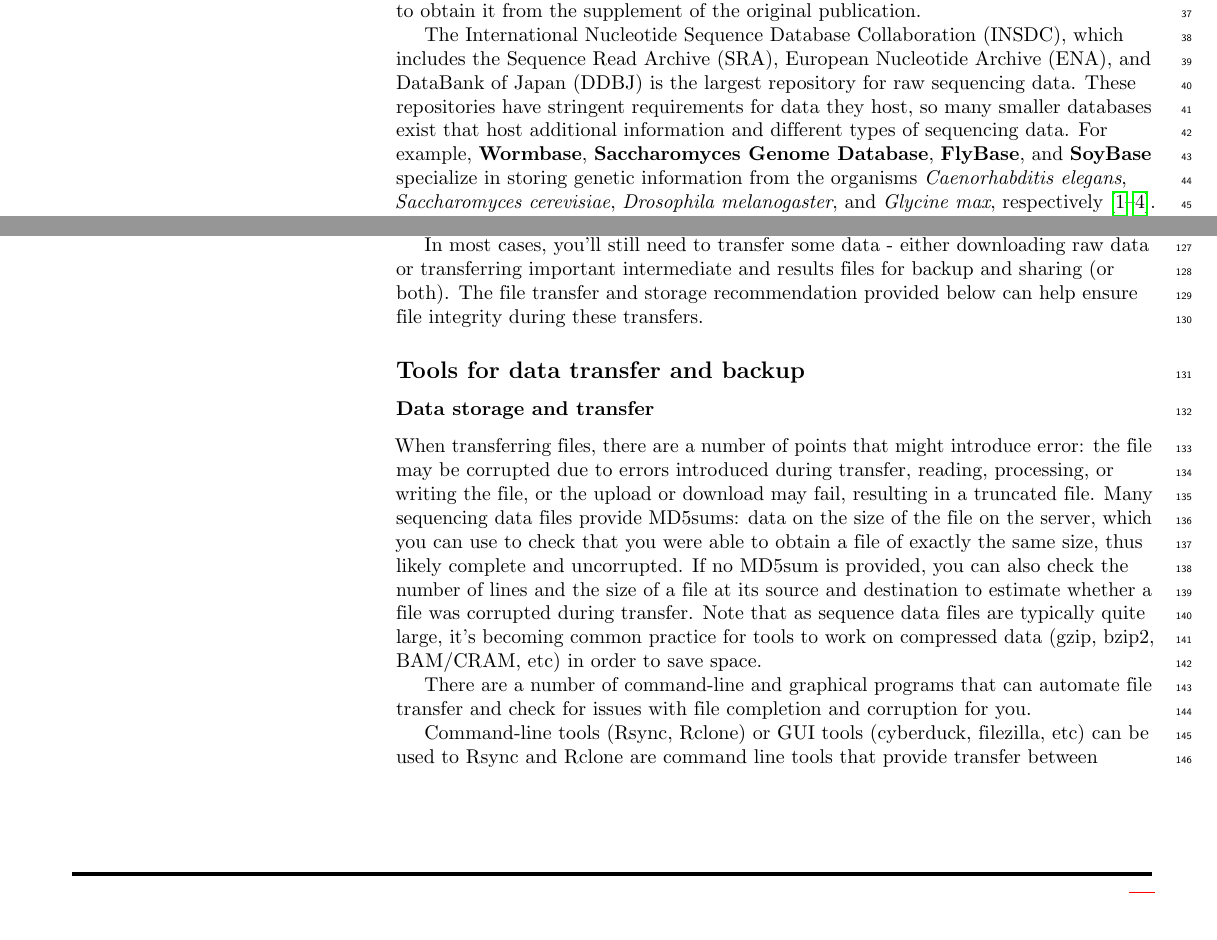
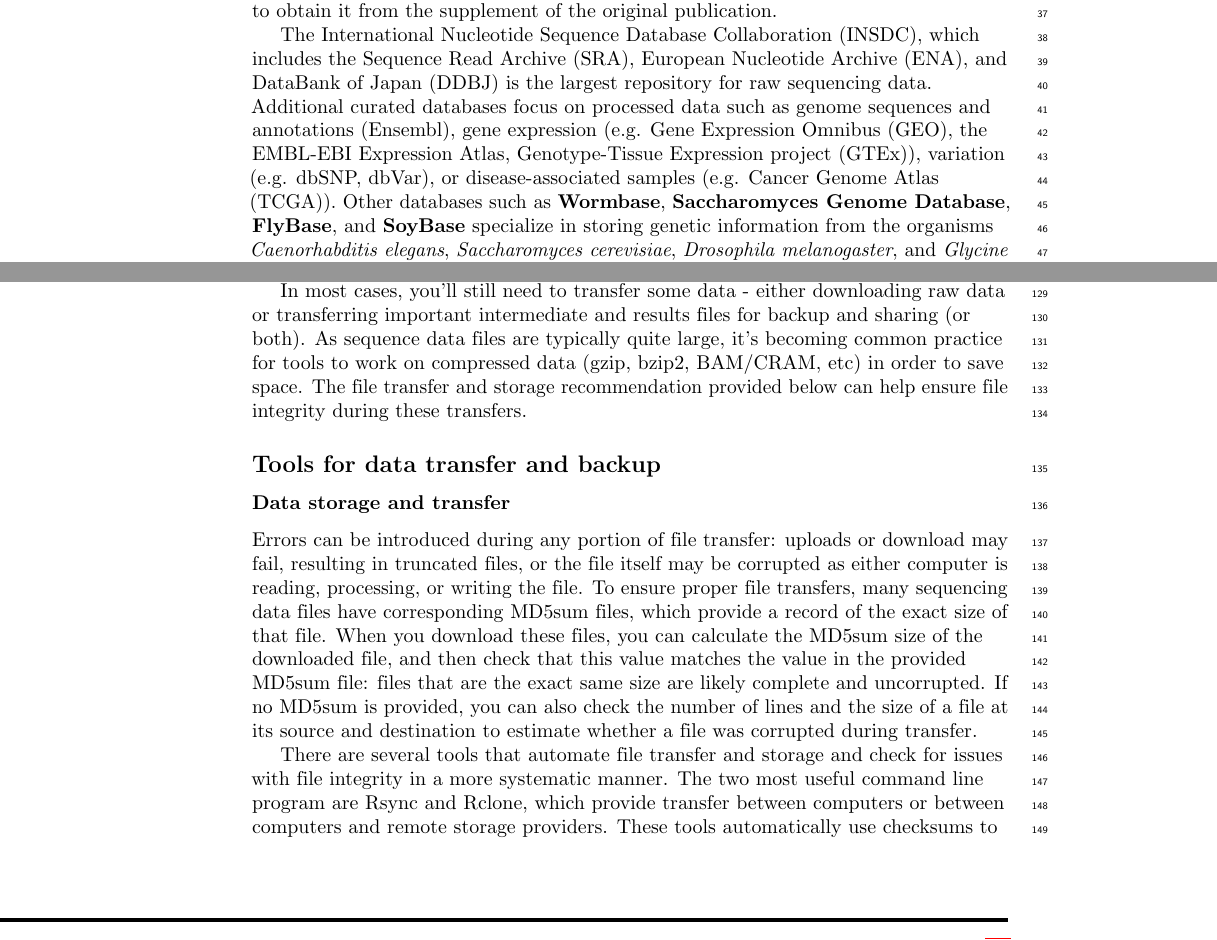
Before and after one commit to bluegenes/2020-latex-gep, a LaTeX document (sequencing_roadmap.tex): two parts of pages 2 and 4 of 17, joined at a grey line, cut so that both start at the same text, the shorter picture padded with empty space. Compiled offline with pdfLaTeX.

Commit message:
revise data transfer section

```diff
--- a/sequencing_roadmap.tex
+++ b/sequencing_roadmap.tex
@@ -73,7 +73,8 @@
 % % % % % % % % % % % % % % % % % % % % % % % %
 
 \documentclass[10pt,letterpaper]{article}
-\usepackage[top=0.85in,left=2.75in,footskip=0.75in]{geometry}
+%\usepackage[top=0.85in,left=2.75in,footskip=0.75in]{geometry}
+\usepackage[top=0.85in,left=1.75in,footskip=0.75in]{geometry}
 
 % amsmath and amssymb packages, useful for mathematical formulas and symbols
 \usepackage{amsmath,amssymb}
@@ -289,13 +290,14 @@
 These public repositories often store additional metadata critical for quality control or understanding of experimental design. However, each repository packages this information in a different way, and it can be challenging to find, format, and combine the metadata for a published project. In some cases, you may need to obtain it from the supplement of the original publication.
 
 The International Nucleotide Sequence Database Collaboration (INSDC), which includes the Sequence Read Archive (SRA), European Nucleotide Archive (ENA), and DataBank of Japan (DDBJ) is the largest repository for raw sequencing data.
-These repositories have stringent requirements for data they host, so many smaller databases exist that host additional information and different types of sequencing data.
-For example, \textbf{Wormbase}, \textbf{Saccharomyces Genome Database}, \textbf{FlyBase}, and \textbf{SoyBase} specialize in storing genetic information from the organisms \textit{Caenorhabditis elegans}, \textit{Saccharomyces cerevisiae}, \textit{Drosophila melanogaster}, and \textit{Glycine max}, respectively \cite{harris2020wormbase, cherry2012saccharomyces, st2014flybase, grant2010soybase}.
+Additional curated databases focus on processed data such as genome sequences and annotations (Ensembl), gene expression (e.g. Gene Expression Omnibus (GEO), the EMBL-EBI Expression Atlas, Genotype-Tissue Expression project (GTEx)), variation (e.g. dbSNP, dbVar), or disease-associated samples (e.g. Cancer Genome Atlas (TCGA)).
+Other databases such as \textbf{Wormbase}, \textbf{Saccharomyces Genome Database}, \textbf{FlyBase}, and \textbf{SoyBase} specialize in storing genetic information from the organisms \textit{Caenorhabditis elegans}, \textit{Saccharomyces cerevisiae}, \textit{Drosophila melanogaster}, and \textit{Glycine max}, respectively \cite{harris2020wormbase, cherry2012saccharomyces, st2014flybase, grant2010soybase}.
 The SRA, ENA, and DDBJ no longer accept raw sequencing data from large consortia projects, so data from these efforts are often hosted in consortia-specific databases.
 This includes sequencing data from the \textbf{Tara Ocean Foundation}, the \textbf{Human Microbiome Project} (HMP) and \textbf{HMP2}, the \textbf{1000 Genomes Project}, and the \textbf{Marine Microbial Eukaryote Transcriptome Sequencing Project} \cite{pesant2015open, turnbaugh2007human, integrative2014integrative, clarke20121000, keeling2014marine}.
 Unlike the SRA and associated databases which are centralized and searchable, databases overseen by consortia often require domain-specific knowledge and have unique download and authorization protocols.
 Finally, rather than focusing on certain data types or organisms, some repositories are designed to hold any data and metadata associated with a specific project or manuscript (e.g. Open Science Framework, Dryad, Zenodo \cite{foster2017open}).
 
+%These repositories have stringent requirements for data they host, so many smaller databases exist that host additional information and different types of sequencing data.
 %% a note about metadata for SRA, etc: https://www.embopress.org/doi/10.15252/embr.201745118
 
 \subsubsection*{Generating your own data}
@@ -396,7 +398,9 @@
 Databases such as the Sequence Read Archive (SRA) are now available on commercial cloud computing systems (Google, AWS; https://www.ncbi.nlm.nih.gov/sra/docs/sra-cloud/), and open source projects such as Galaxy enable import and work on SRA sequence files directly from a web browser (CITE galaxy, sra in cloud site). Ongoing projects such as the NIH Common Fund Data Ecosystem, aim to develop a data portal to make NIH Common Fund data, including biomedical sequencing data, more findable,
 accessible, interoperable, and reusable (FAIR).
 
-In most cases, you'll still need to transfer some data - either downloading raw data or transferring important intermediate and results files for backup and sharing (or both). The file transfer and storage recommendation provided below can help ensure file integrity during these transfers.
+In most cases, you'll still need to transfer some data - either downloading raw data or transferring important intermediate and results files for backup and sharing (or both).
+As sequence data files are typically quite large, it's becoming common practice for tools to work on compressed data (gzip, bzip2, BAM/CRAM, etc) in order to save space.
+The file transfer and storage recommendation provided below can help ensure file integrity during these transfers.
 %For biomedical data, commercial research clouds such as Terra and Seven Bridges can facilitate ...
 
 %The recommendations above detail practices for organizing, moving, and safeguarding data. Below, we discuss recommended tools that can facilitate data transfer and storage.
@@ -407,17 +411,17 @@
 
 
 \subsubsection*{Data storage and transfer}
-When transferring files, there are a number of points that might introduce error: the file may be corrupted due to errors introduced during transfer, reading, processing, or writing the file, or the upload or download may fail, resulting in a truncated file.
-Many sequencing data files provide MD5sums: data on the size of the file on the server, which you can use to check that you were able to obtain a file of exactly the same size, thus likely complete and uncorrupted.
+
+Errors can be introduced during any portion of file transfer: uploads or download may fail, resulting in truncated files, or the file itself may be corrupted as either computer is reading, processing, or writing the file.
+To ensure proper file transfers, many sequencing data files have corresponding MD5sum files, which provide a record of the exact size of that file.
+When you download these files, you can calculate the MD5sum size of the downloaded file, and then check that this value matches the value in the provided MD5sum file: files that are the exact same size are likely complete and uncorrupted.
 If no MD5sum is provided, you can also check the number of lines and the size of a file at its source and destination to estimate whether a file was corrupted during transfer.
-Note that as sequence data files are typically quite large, it's becoming common practice for tools to work on compressed data (gzip, bzip2, BAM/CRAM, etc) in order to save space.
 
-There are a number of command-line and graphical programs that can automate file transfer and check for issues with file completion and corruption for you.
-%Some programs automate file transfer and storage and check for issues with file completion and corruption.
-
-Command-line tools (Rsync, Rclone) or GUI tools (cyberduck, filezilla, etc) can be used to
-Rsync and Rclone are command line tools that provide transfer between computers or between computers and remote storage providers.
-Non-command line programs ..
+There are several tools that automate file transfer and storage and check for issues with file integrity in a more systematic manner.
+The two most useful command line program are Rsync and Rclone, which provide transfer between computers or between computers and remote storage providers.
+These tools automatically use checksums to verify that files were transferred properly.
+Some GUI file transfer tools (e.g. cyberduck) also assess checksums when they are provided.
+%However, there are some command-line and graphical programs that can automate file transfer and check for issues with file completion and corruption for you.
 
 \subsubsection*{Backup and storage}
 Many universities provide cloud storage space (e.g. through google drive, box, dropbox etc), and researchers can pay for individual storage on these services, or services attached to cloud computing (e.g. Amazon Web Services).
```
Also changed, not shown: sequencing_roadmap.tex (1 more changed lines).
